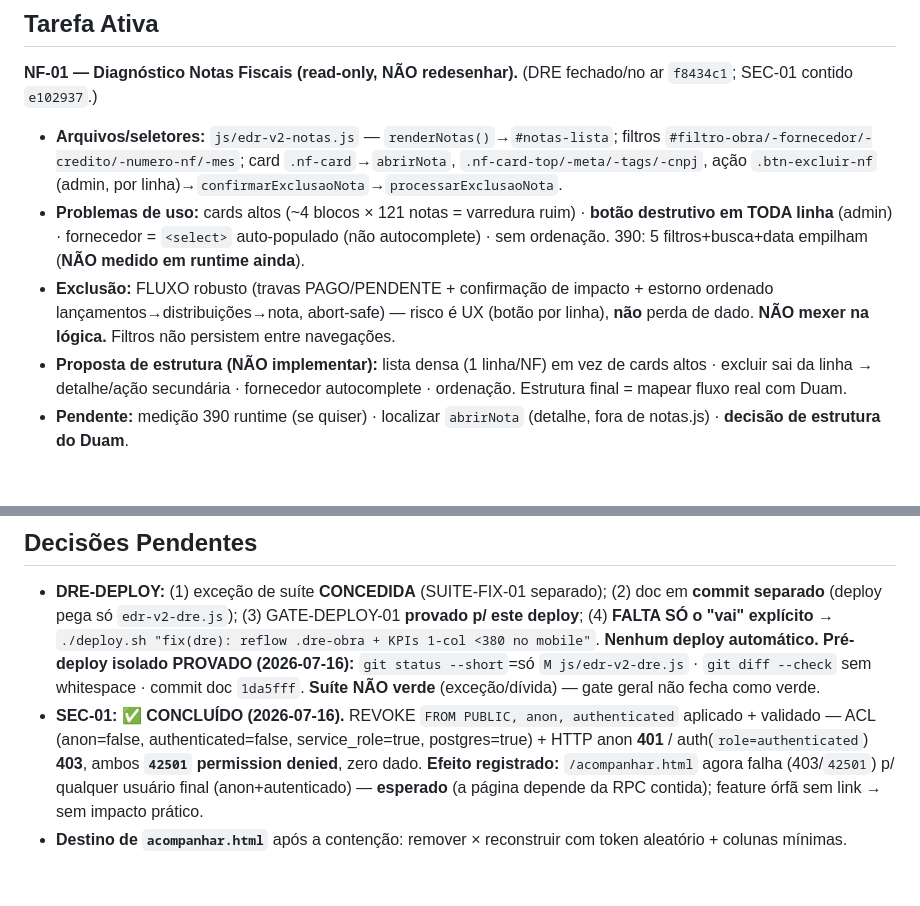
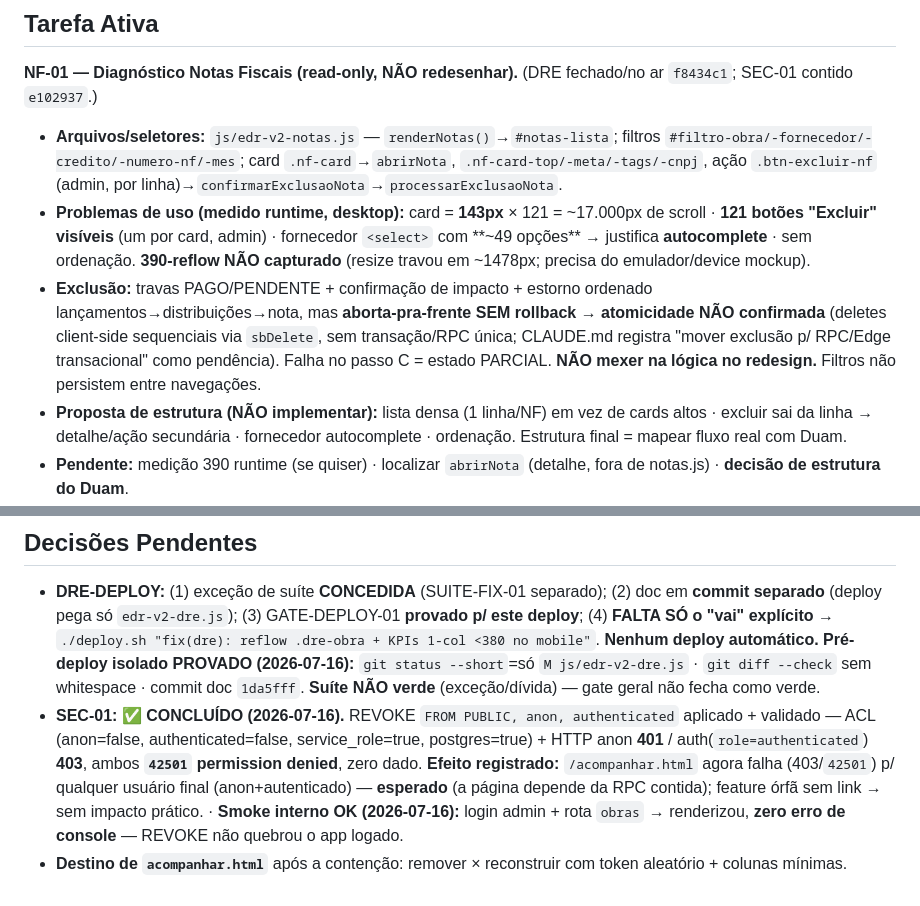
Before and after one commit to Duamrt/edr-system, a Markdown page: docs/EDR-EXECUCAO.md, 2 parts joined by grey strips. Rendered like a GitHub page; blank space fills up the shorter version.

Commit message:
docs(edr-execucao): SEC-01 smoke interno OK + correção atomicidade exclusão NF (não confirmada) + NF medições estruturais
Co-Authored-By: Claude Opus 4.8 <noreply@anthropic.com>

```diff
--- a/docs/EDR-EXECUCAO.md
+++ b/docs/EDR-EXECUCAO.md
@@ -33,8 +33,8 @@
 ## Tarefa Ativa
 **NF-01 — Diagnóstico Notas Fiscais (read-only, NÃO redesenhar).** (DRE fechado/no ar `f8434c1`; SEC-01 contido `e102937`.)
 - **Arquivos/seletores:** `js/edr-v2-notas.js` — `renderNotas()`→`#notas-lista`; filtros `#filtro-obra/-fornecedor/-credito/-numero-nf/-mes`; card `.nf-card`→`abrirNota`, `.nf-card-top/-meta/-tags/-cnpj`, ação `.btn-excluir-nf` (admin, por linha)→`confirmarExclusaoNota`→`processarExclusaoNota`.
-- **Problemas de uso:** cards altos (~4 blocos × 121 notas = varredura ruim) · **botão destrutivo em TODA linha** (admin) · fornecedor = `<select>` auto-populado (não autocomplete) · sem ordenação. 390: 5 filtros+busca+data empilham (**NÃO medido em runtime ainda**).
-- **Exclusão:** FLUXO robusto (travas PAGO/PENDENTE + confirmação de impacto + estorno ordenado lançamentos→distribuições→nota, abort-safe) — risco é UX (botão por linha), **não** perda de dado. **NÃO mexer na lógica.** Filtros não persistem entre navegações.
+- **Problemas de uso (medido runtime, desktop):** card = **143px** × 121 = ~17.000px de scroll · **121 botões "Excluir" visíveis** (um por card, admin) · fornecedor `<select>` com **~49 opções** → justifica **autocomplete** · sem ordenação. **390-reflow NÃO capturado** (resize travou em ~1478px; precisa do emulador/device mockup).
+- **Exclusão:** travas PAGO/PENDENTE + confirmação de impacto + estorno ordenado lançamentos→distribuições→nota, mas **aborta-pra-frente SEM rollback** → **atomicidade NÃO confirmada** (deletes client-side sequenciais via `sbDelete`, sem transação/RPC única; CLAUDE.md registra "mover exclusão p/ RPC/Edge transacional" como pendência). Falha no passo C = estado PARCIAL. **NÃO mexer na lógica no redesign.** Filtros não persistem entre navegações.
 - **Proposta de estrutura (NÃO implementar):** lista densa (1 linha/NF) em vez de cards altos · excluir sai da linha → detalhe/ação secundária · fornecedor autocomplete · ordenação. Estrutura final = mapear fluxo real com Duam.
 - **Pendente:** medição 390 runtime (se quiser) · localizar `abrirNota` (detalhe, fora de notas.js) · **decisão de estrutura do Duam**.
 
@@ -51,5 +51,5 @@
 
 ## Decisões Pendentes
 - **DRE-DEPLOY:** (1) exceção de suíte **CONCEDIDA** (SUITE-FIX-01 separado); (2) doc em **commit separado** (deploy pega só `edr-v2-dre.js`); (3) GATE-DEPLOY-01 **provado p/ este deploy**; (4) **FALTA SÓ o "vai" explícito** → `./deploy.sh "fix(dre): reflow .dre-obra + KPIs 1-col <380 no mobile"`. **Nenhum deploy automático.** **Pré-deploy isolado PROVADO (2026-07-16):** `git status --short`=só `M js/edr-v2-dre.js` · `git diff --check` sem whitespace · commit doc `1da5fff`. **Suíte NÃO verde** (exceção/dívida) — gate geral não fecha como verde.
-- **SEC-01: ✅ CONCLUÍDO (2026-07-16).** REVOKE `FROM PUBLIC, anon, authenticated` aplicado + validado — ACL (anon=false, authenticated=false, service_role=true, postgres=true) + HTTP anon **401** / auth(`role=authenticated`) **403**, ambos **`42501` permission denied**, zero dado. **Efeito registrado:** `/acompanhar.html` agora falha (403/`42501`) p/ qualquer usuário final (anon+autenticado) — **esperado** (a página depende da RPC contida); feature órfã sem link → sem impacto prático.
+- **SEC-01: ✅ CONCLUÍDO (2026-07-16).** REVOKE `FROM PUBLIC, anon, authenticated` aplicado + validado — ACL (anon=false, authenticated=false, service_role=true, postgres=true) + HTTP anon **401** / auth(`role=authenticated`) **403**, ambos **`42501` permission denied**, zero dado. **Efeito registrado:** `/acompanhar.html` agora falha (403/`42501`) p/ qualquer usuário final (anon+autenticado) — **esperado** (a página depende da RPC contida); feature órfã sem link → sem impacto prático. · **Smoke interno OK (2026-07-16):** login admin + rota `obras` → renderizou, **zero erro de console** — REVOKE não quebrou o app logado.
 - **Destino de `acompanhar.html`** após a contenção: remover × reconstruir com token aleatório + colunas mínimas.
```
